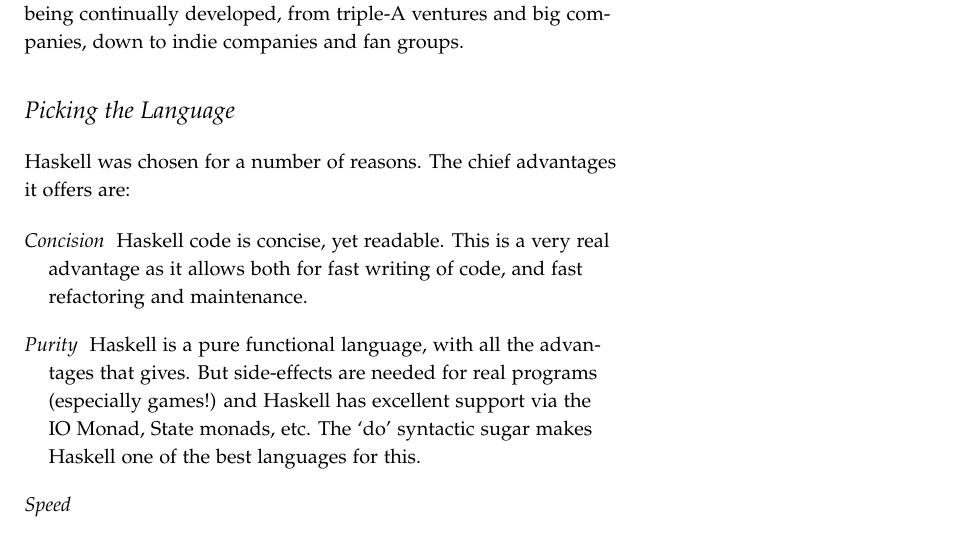
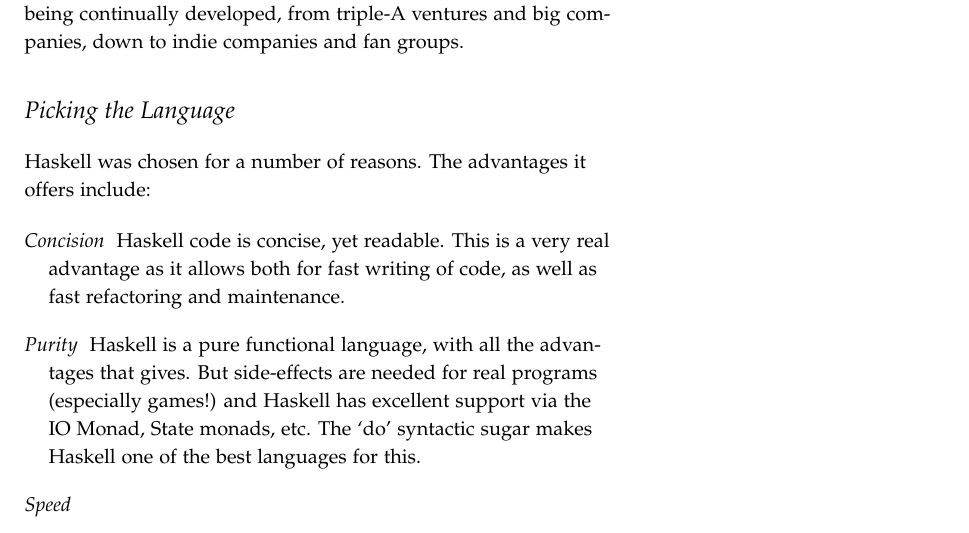
Before and after one commit to laithalissa/Serenity-report, a LaTeX thesis (Group Report/CS407 Group Report.tex, which reads Group Report/chapter/pid/intro.tex): part of page 12 of 57, cut so that both start at the same text. Compiled offline with pdfLaTeX.

Commit message:
Slight rewording in motivation.

```diff
--- a/Group Report/chapter/pid/intro.tex
+++ b/Group Report/chapter/pid/intro.tex
@@ -21,10 +21,10 @@
 
 \section{Picking the Language}
 
-Haskell was chosen for a number of reasons. The chief advantages it offers are:
+Haskell was chosen for a number of reasons. The advantages it offers include:
 
 \begin{description}
-	\item[Concision] Haskell code is concise, yet readable. This is a very real advantage as it allows both for fast writing of code, and fast refactoring and maintenance.
+	\item[Concision] Haskell code is concise, yet readable. This is a very real advantage as it allows both for fast writing of code, as well as fast refactoring and maintenance.
 	\item[Purity] Haskell is a pure functional language, with all the advantages that gives. But side-effects are needed for real programs (especially games!) and Haskell has excellent support via the IO Monad, State monads, etc. The `do' syntactic sugar makes Haskell one of the best languages for this.
 	\item[Speed]
 	\item[Maintainability]
```
